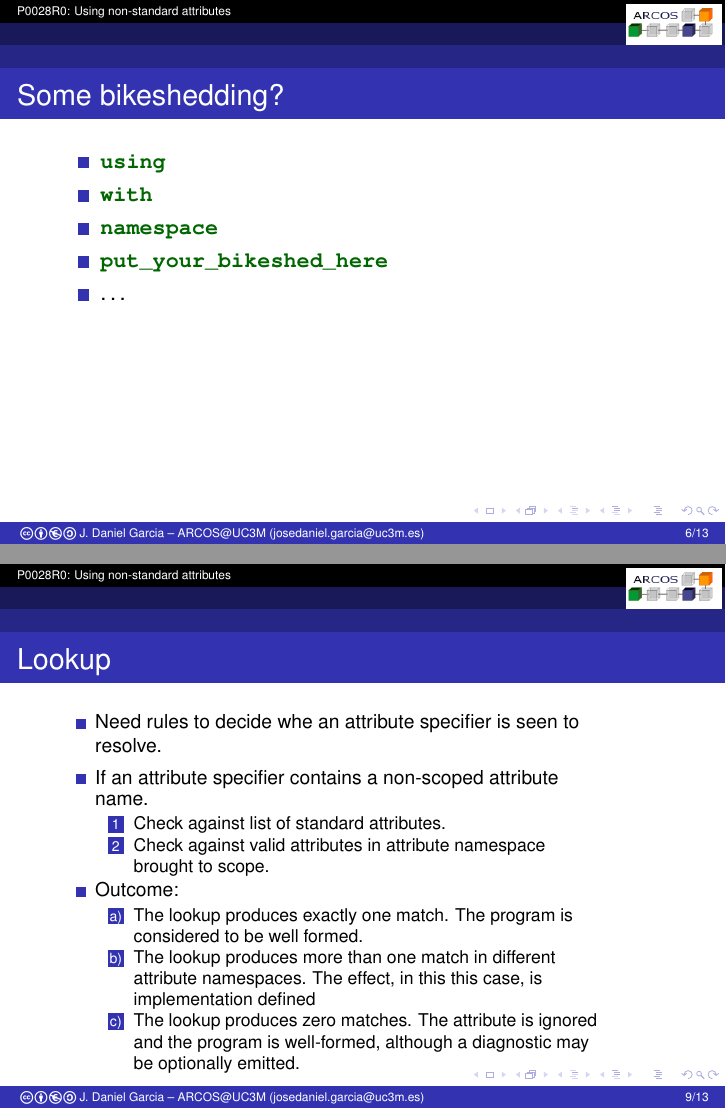
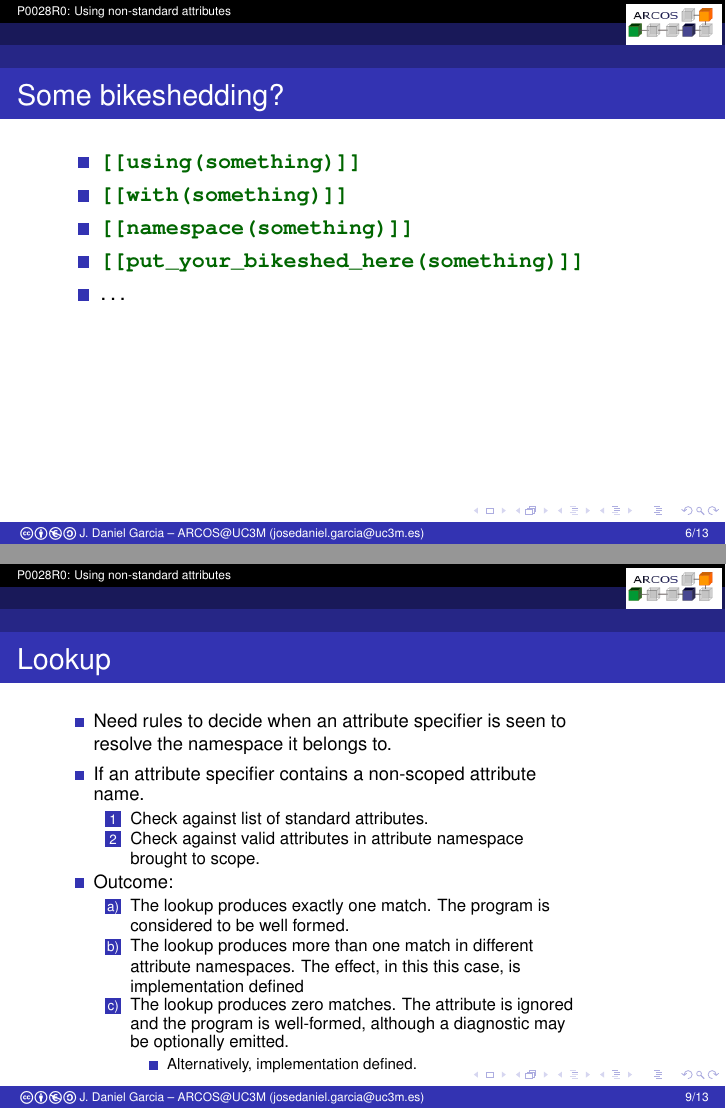
Before and after one commit to jdgarciauc3m/usingattr-proposal, LaTeX slides (slides/usingattr.tex, which reads slides/proposal.tex): pages 8 and 11 of 15 before the commit and pages 8 and 13 of 17 after it, joined at a grey line. Compiled offline with pdfLaTeX.

Commit message:
As presented in Hawaii

```diff
--- a/slides/proposal.tex
+++ b/slides/proposal.tex
@@ -24,10 +24,10 @@ void g() {
 
 \begin{frame}[t]{Some bikeshedding?}
 \begin{itemize}
-  \item \cppkey{using}
-  \item \cppkey{with}
-  \item \cppkey{namespace}
-  \item \cppkey{put\_your\_bikeshed\_here}
+  \item \cppkey{[[using(something)]]}
+  \item \cppkey{[[with(something)]]}
+  \item \cppkey{[[namespace(something)]]}
+  \item \cppkey{[[put\_your\_bikeshed\_here(something)]]}
   \item \ldots
 \end{itemize}
 \end{frame}
@@ -74,15 +74,17 @@ void g() {
 
 \begin{frame}[t,shrink]{Lookup}
 \begin{itemize}
-  \item Need rules to decide whe an attribute specifier is seen to resolve.
+  \item Need rules to decide when an attribute specifier is seen to resolve the namespace
+        it belongs to.
 \end{itemize}
-\vfill
+\vfill\pause
 \begin{itemize}
   \item If an attribute specifier contains a non-scoped attribute name.
     \begin{enumerate}[1]
       \item Check against list of standard attributes.
       \item Check against valid attributes in attribute namespace brought to scope.
     \end{enumerate}
+  \pause
   \item Outcome:
     \begin{enumerate}[a)]
       \item The lookup produces exactly one match. The program is considered
@@ -93,6 +95,9 @@ void g() {
 
       \item The lookup produces zero matches. The attribute is ignored and the
       program is well-formed, although a diagnostic may be optionally emitted.
+        \begin{itemize}
+          \item Alternatively, implementation defined.
+        \end{itemize}
     \end{enumerate}
 \end{itemize}
 \end{frame}
```
Also changed, not shown: slides/intro.tex (+2 -2 lines), slides/problem.tex (+1 -1 lines), slides/usingattr.tex (+1 -0 lines), slides/proposal.tex (11 more changed lines).
